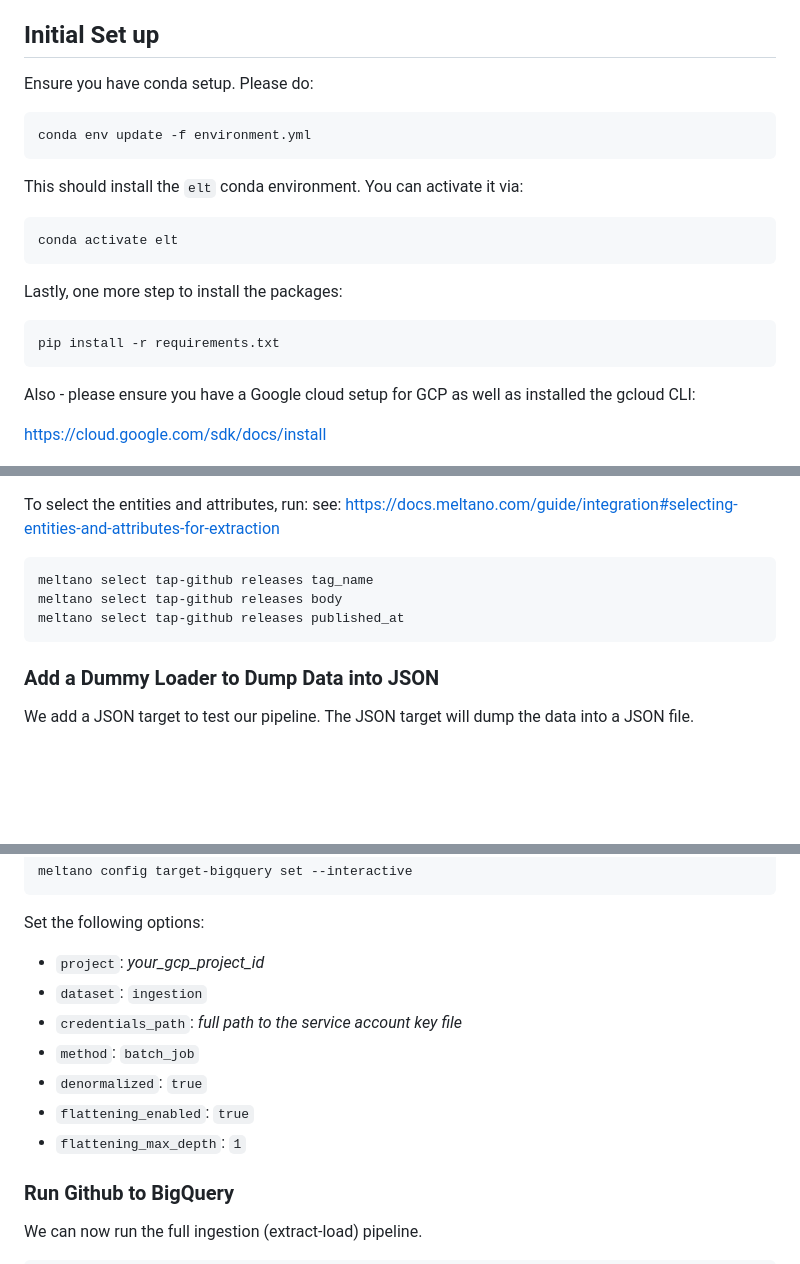
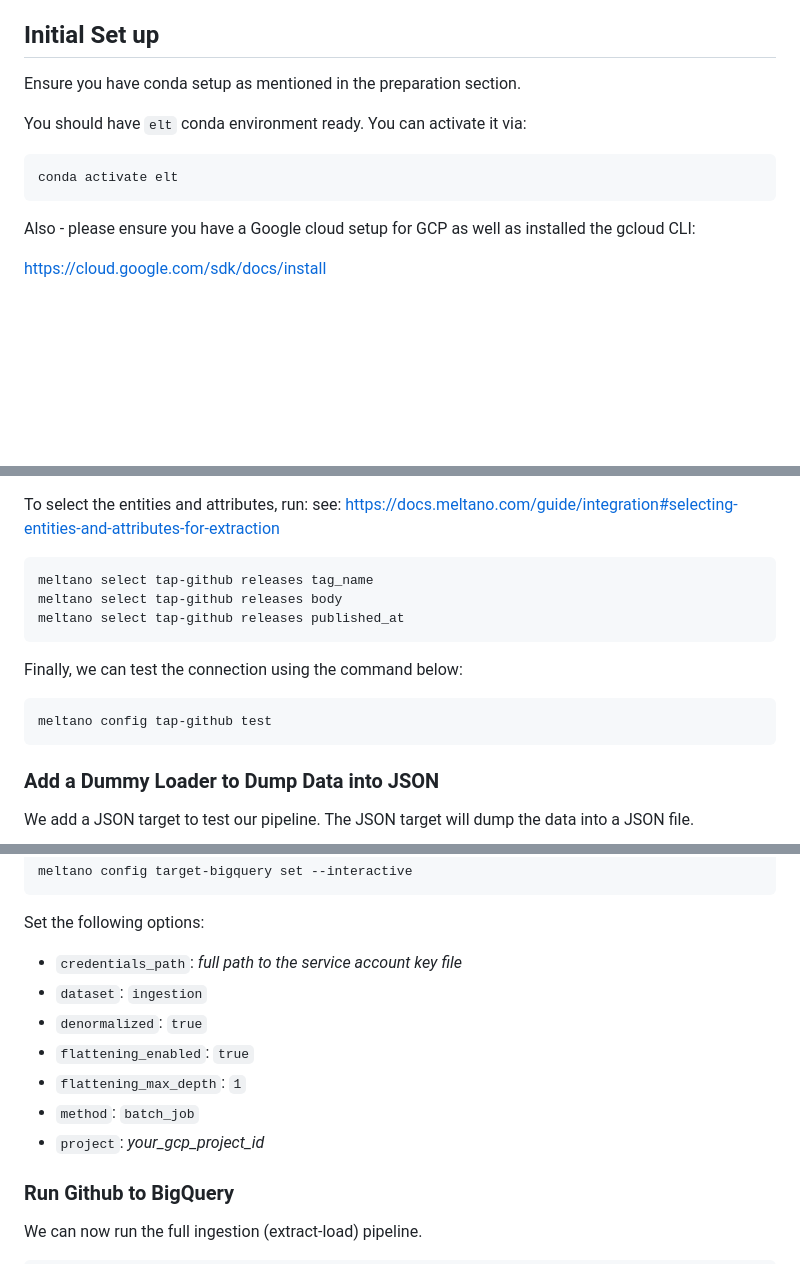
Before and after one commit to su-ntu-ctp/5m-data-2.6-data-pipelines-orchestration, a Markdown page: lesson.md, 3 parts joined by grey strips. Drawn GitHub-style; blank space fills up the shorter version.

````diff
--- a/lesson.md
+++ b/lesson.md
@@ -17,23 +17,14 @@ We will also learn about an orchestration framework called `Dagster`. Data orche
 
 ## Initial Set up
 
-Ensure you have conda setup. Please do:
+Ensure you have conda setup as mentioned in the preparation section.
 
-```
-conda env update -f environment.yml
-```
-
-This should install the `elt` conda environment. You can activate it via:
+You should have `elt` conda environment ready. You can activate it via:
 
 ```
 conda activate elt
 ```
 
-Lastly, one more step to install the packages:
-
-```
-pip install -r requirements.txt
-```
 
 Also - please ensure you have a Google cloud setup for GCP as well as installed the gcloud CLI:
 
@@ -120,6 +111,11 @@ meltano select tap-github releases body
 meltano select tap-github releases published_at
 ```
 
+Finally, we can test the connection using the command below:
+```bash
+meltano config tap-github test
+```
+
 ### Add a Dummy Loader to Dump Data into JSON
 
 We add a JSON target to test our pipeline. The JSON target will dump the data into a JSON file.
@@ -158,13 +154,14 @@ meltano config target-bigquery set --interactive
 
 Set the following options:
 
-- `project`: *your_gcp_project_id*
+- `credentials_path`: _full path to the service account key file_
 - `dataset`: `ingestion`
-- `credentials_path`: _full path to the service account key file_
-- `method`: `batch_job`
 - `denormalized`: `true`
 - `flattening_enabled`: `true`
 - `flattening_max_depth`: `1`
+- `method`: `batch_job`
+- `project`: *your_gcp_project_id*
+
 
 ### Run Github to BigQuery
 
````
Also changed, not shown: other parts of lesson.md (+20 -22 lines), supabase_db_setup_hdb.md (+5 -5 lines), assets/import_progress.png, assets/table_name.png, 4 other files.
